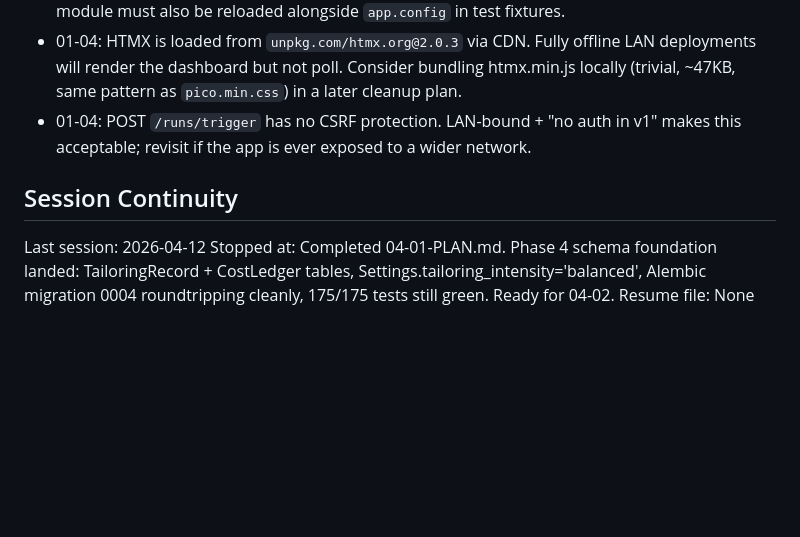
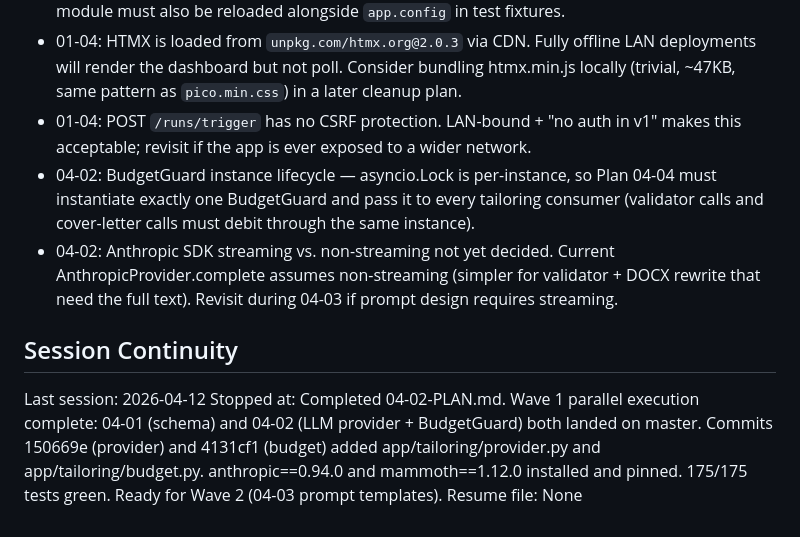
Before and after one commit to fabsynet/job_application_app, a Markdown page: .planning/STATE.md, the part around one of its changes. GitHub-like rendering; blank space fills up the shorter version.

```diff
--- a/.planning/STATE.md
+++ b/.planning/STATE.md
@@ -147,9 +156,11 @@ None.
 - 01-03: `app.db.base._settings = get_settings()` executes at module import time, so integration tests that need a different DATA_DIR must reload `app.config` and `app.db.base` before importing `app.main`. Future plans should consider refactoring to lazy-init inside `init_db()`. **Partially mitigated in 01-04/01-05**: `get_session` dependency now lazy-imports `async_session`; wizard module must also be reloaded alongside `app.config` in test fixtures.
 - 01-04: HTMX is loaded from `unpkg.com/htmx.org@2.0.3` via CDN. Fully offline LAN deployments will render the dashboard but not poll. Consider bundling htmx.min.js locally (trivial, ~47KB, same pattern as `pico.min.css`) in a later cleanup plan.
 - 01-04: POST `/runs/trigger` has no CSRF protection. LAN-bound + "no auth in v1" makes this acceptable; revisit if the app is ever exposed to a wider network.
+- 04-02: BudgetGuard instance lifecycle — asyncio.Lock is per-instance, so Plan 04-04 must instantiate exactly one BudgetGuard and pass it to every tailoring consumer (validator calls and cover-letter calls must debit through the same instance).
+- 04-02: Anthropic SDK streaming vs. non-streaming not yet decided. Current AnthropicProvider.complete assumes non-streaming (simpler for validator + DOCX rewrite that need the full text). Revisit during 04-03 if prompt design requires streaming.
 
 ## Session Continuity
 
 Last session: 2026-04-12
-Stopped at: Completed 04-01-PLAN.md. Phase 4 schema foundation landed: TailoringRecord + CostLedger tables, Settings.tailoring_intensity='balanced', Alembic migration 0004 roundtripping cleanly, 175/175 tests still green. Ready for 04-02.
+Stopped at: Completed 04-02-PLAN.md. Wave 1 parallel execution complete: 04-01 (schema) and 04-02 (LLM provider + BudgetGuard) both landed on master. Commits 150669e (provider) and 4131cf1 (budget) added app/tailoring/provider.py and app/tailoring/budget.py. anthropic==0.94.0 and mammoth==1.12.0 installed and pinned. 175/175 tests green. Ready for Wave 2 (04-03 prompt templates).
 Resume file: None
```
Also changed, not shown: other parts of .planning/STATE.md (+18 -9 lines), 2 other files.
